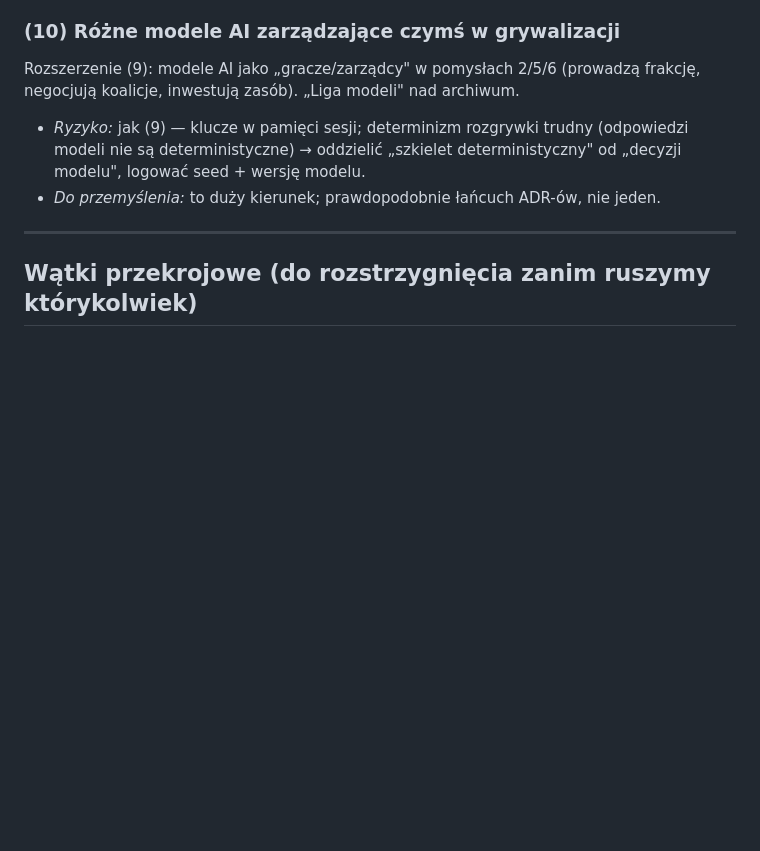
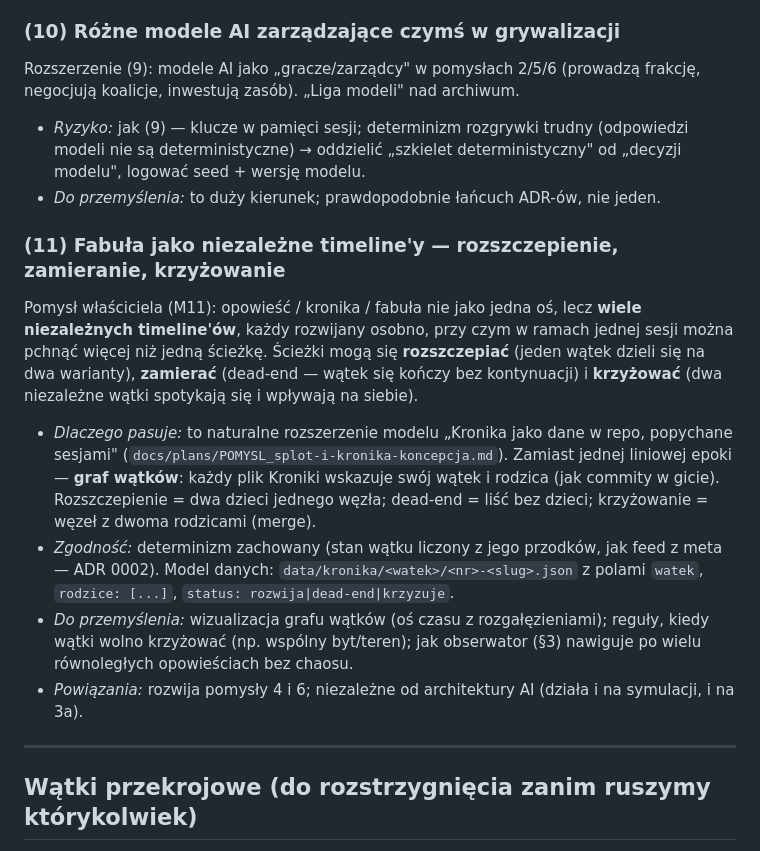
Before and after one commit to szybkoiwyraznie-rgb/AME, a Markdown page: docs/LUZNE_POMYSLY_NA_PRZYSZLOSC.md, the part around the change. Drawn GitHub-style; blank space fills up the shorter version.

Commit message:
M11: pomysł (11) — fabuła jako niezależne timeline'y (rozszczepienie/dead-end/krzyżowanie)
Zapis pomysłu właściciela do LUZNE_POMYSLY: Kronika jako graf wątków (jak
commity w gicie) zamiast jednej osi — rozszczepianie, zamieranie, krzyżowanie.
Naturalne rozszerzenie modelu 'Kronika jako dane popychane sesjami'.

Co-authored-by: arena-agent <297053741+arena-agent@users.noreply.github.com>

```diff
--- a/docs/LUZNE_POMYSLY_NA_PRZYSZLOSC.md
+++ b/docs/LUZNE_POMYSLY_NA_PRZYSZLOSC.md
@@ -158,6 +158,29 @@ frakcję, negocjują koalicje, inwestują zasób). „Liga modeli" nad archiwum.
   deterministyczny" od „decyzji modelu", logować seed + wersję modelu.
 - *Do przemyślenia:* to duży kierunek; prawdopodobnie łańcuch ADR-ów, nie jeden.
 
+### (11) Fabuła jako niezależne timeline'y — rozszczepienie, zamieranie, krzyżowanie
+
+Pomysł właściciela (M11): opowieść / kronika / fabuła nie jako jedna oś, lecz
+**wiele niezależnych timeline'ów**, każdy rozwijany osobno, przy czym w ramach
+jednej sesji można pchnąć więcej niż jedną ścieżkę. Ścieżki mogą się
+**rozszczepiać** (jeden wątek dzieli się na dwa warianty), **zamierać** (dead-end
+— wątek się kończy bez kontynuacji) i **krzyżować** (dwa niezależne wątki
+spotykają się i wpływają na siebie).
+
+- *Dlaczego pasuje:* to naturalne rozszerzenie modelu „Kronika jako dane w repo,
+  popychane sesjami" (`docs/plans/POMYSL_splot-i-kronika-koncepcja.md`). Zamiast
+  jednej liniowej epoki — **graf wątków**: każdy plik Kroniki wskazuje swój wątek
+  i rodzica (jak commity w gicie). Rozszczepienie = dwa dzieci jednego węzła;
+  dead-end = liść bez dzieci; krzyżowanie = węzeł z dwoma rodzicami (merge).
+- *Zgodność:* determinizm zachowany (stan wątku liczony z jego przodków, jak feed
+  z meta — ADR 0002). Model danych: `data/kronika/<watek>/<nr>-<slug>.json` z
+  polami `watek`, `rodzice: [...]`, `status: rozwija|dead-end|krzyzuje`.
+- *Do przemyślenia:* wizualizacja grafu wątków (oś czasu z rozgałęzieniami);
+  reguły, kiedy wątki wolno krzyżować (np. wspólny byt/teren); jak obserwator
+  (§3) nawiguje po wielu równoległych opowieściach bez chaosu.
+- *Powiązania:* rozwija pomysły 4 i 6; niezależne od architektury AI (działa i na
+  symulacji, i na 3a).
+
 ---
 
 ## Wątki przekrojowe (do rozstrzygnięcia zanim ruszymy którykolwiek)
```
